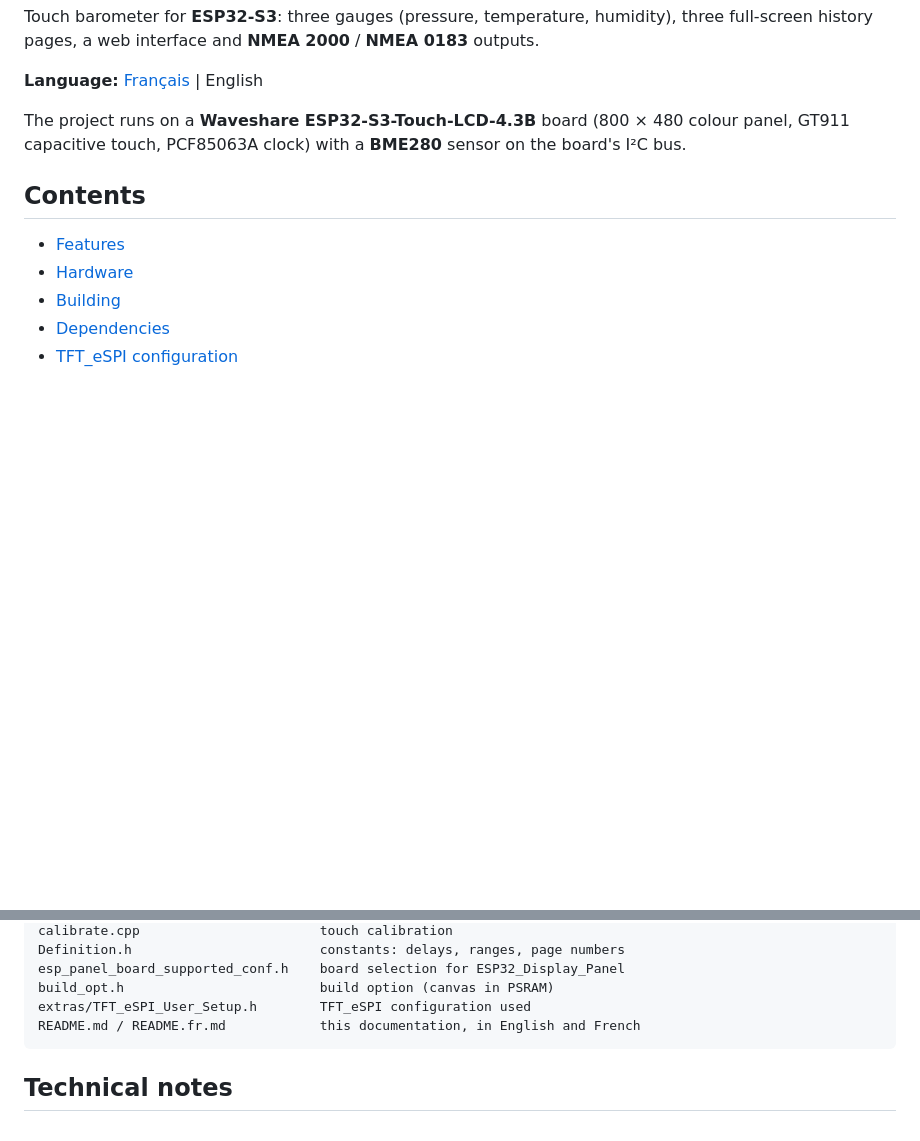
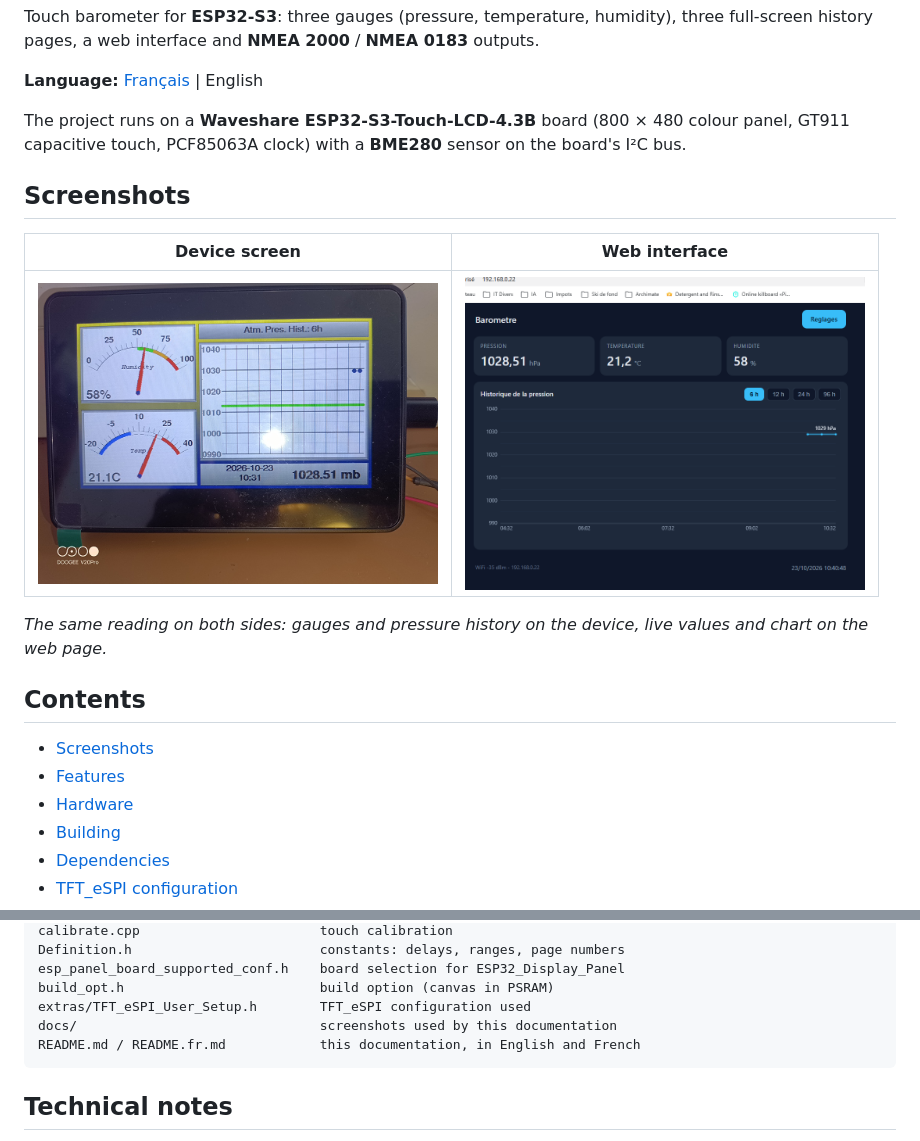
Before and after one commit to Soleiado/Barometre_marin, a Markdown page: README.md, 2 parts joined by grey strips. Rendered like a GitHub page; pictures changed too: docs/ecran_de_la_carte.jpg (added), docs/page_web.png (added); blank space fills up the shorter version.

````diff
--- a/README.md
+++ b/README.md
@@ -10,8 +10,18 @@ The project runs on a **Waveshare ESP32-S3-Touch-LCD-4.3B** board (800 × 480
 colour panel, GT911 capacitive touch, PCF85063A clock) with a **BME280** sensor
 on the board's I²C bus.
 
+## Screenshots
+
+| Device screen | Web interface |
+|:---:|:---:|
+| <img src="docs/ecran_de_la_carte.jpg" alt="Barometer running: humidity and temperature gauges, pressure history" width="400"> | <img src="docs/page_web.png" alt="Web page: live values and pressure history" width="400"> |
+
+*The same reading on both sides: gauges and pressure history on the device, live
+values and chart on the web page.*
+
 ## Contents
 
+- [Screenshots](#screenshots)
 - [Features](#features)
 - [Hardware](#hardware)
 - [Building](#building)
@@ -267,6 +277,7 @@ Definition.h                        constants: delays, ranges, page numbers
 esp_panel_board_supported_conf.h    board selection for ESP32_Display_Panel
 build_opt.h                         build option (canvas in PSRAM)
 extras/TFT_eSPI_User_Setup.h        TFT_eSPI configuration used
+docs/                               screenshots used by this documentation
 README.md / README.fr.md            this documentation, in English and French
 ```
 
````
Also changed, not shown: README.fr.md (+11 -0 lines).
